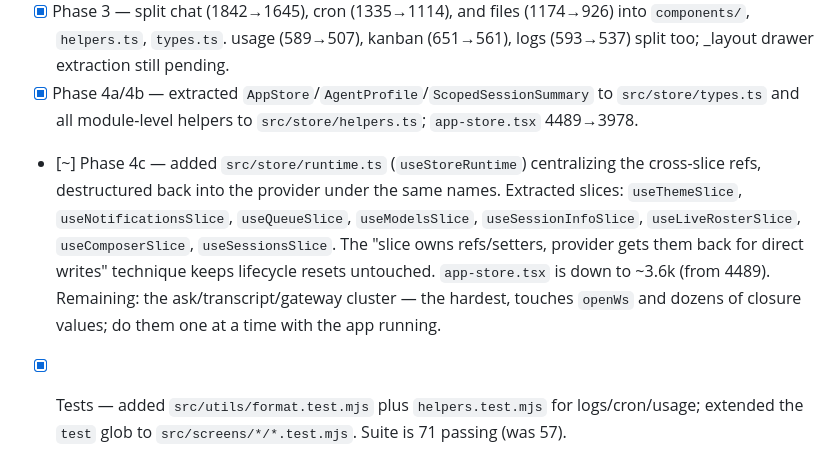
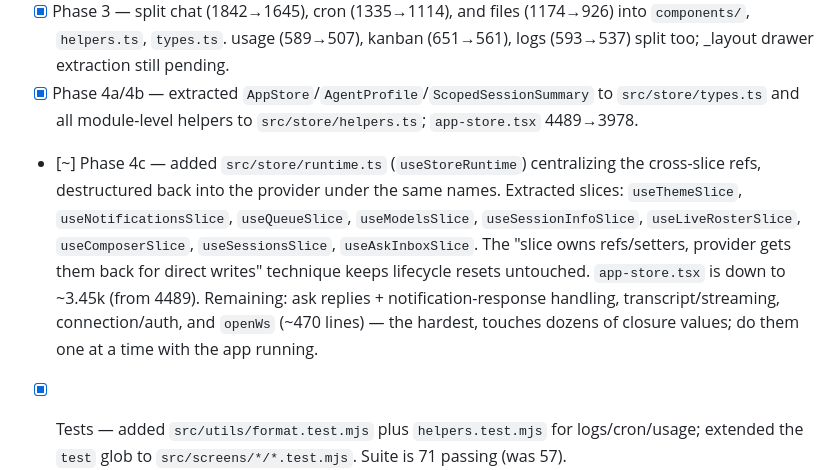
Before and after one commit to aritsulynn/hermes-chat, a Markdown page: docs/refactor/REFACTOR_PLAN_260926.md, the part around the change. GitHub-like rendering.

Commit message:
docs: record ask-inbox slice in the refactor plan

```diff
--- a/docs/refactor/REFACTOR_PLAN_260926.md
+++ b/docs/refactor/REFACTOR_PLAN_260926.md
@@ -95,6 +95,6 @@ src/
 - [ ] Phase 3
 - [x] Phase 3 — split chat (1842→1645), cron (1335→1114), and files (1174→926) into `components/`, `helpers.ts`, `types.ts`. usage (589→507), kanban (651→561), logs (593→537) split too; _layout drawer extraction still pending.
 - [x] Phase 4a/4b — extracted `AppStore`/`AgentProfile`/`ScopedSessionSummary` to `src/store/types.ts` and all module-level helpers to `src/store/helpers.ts`; `app-store.tsx` 4489→3978.
-- [~] Phase 4c — added `src/store/runtime.ts` (`useStoreRuntime`) centralizing the cross-slice refs, destructured back into the provider under the same names. Extracted slices: `useThemeSlice`, `useNotificationsSlice`, `useQueueSlice`, `useModelsSlice`, `useSessionInfoSlice`, `useLiveRosterSlice`, `useComposerSlice`, `useSessionsSlice`. The "slice owns refs/setters, provider gets them back for direct writes" technique keeps lifecycle resets untouched. `app-store.tsx` is down to ~3.6k (from 4489). Remaining: the ask/transcript/gateway cluster — the hardest, touches `openWs` and dozens of closure values; do them one at a time with the app running.
+- [~] Phase 4c — added `src/store/runtime.ts` (`useStoreRuntime`) centralizing the cross-slice refs, destructured back into the provider under the same names. Extracted slices: `useThemeSlice`, `useNotificationsSlice`, `useQueueSlice`, `useModelsSlice`, `useSessionInfoSlice`, `useLiveRosterSlice`, `useComposerSlice`, `useSessionsSlice`, `useAskInboxSlice`. The "slice owns refs/setters, provider gets them back for direct writes" technique keeps lifecycle resets untouched. `app-store.tsx` is down to ~3.45k (from 4489). Remaining: ask replies + notification-response handling, transcript/streaming, connection/auth, and `openWs` (~470 lines) — the hardest, touches dozens of closure values; do them one at a time with the app running.
 - [x] Tests — added `src/utils/format.test.mjs` plus `helpers.test.mjs` for logs/cron/usage; extended the `test` glob to `src/screens/*/*.test.mjs`. Suite is 71 passing (was 57).
 - [ ] Phase 5
```
